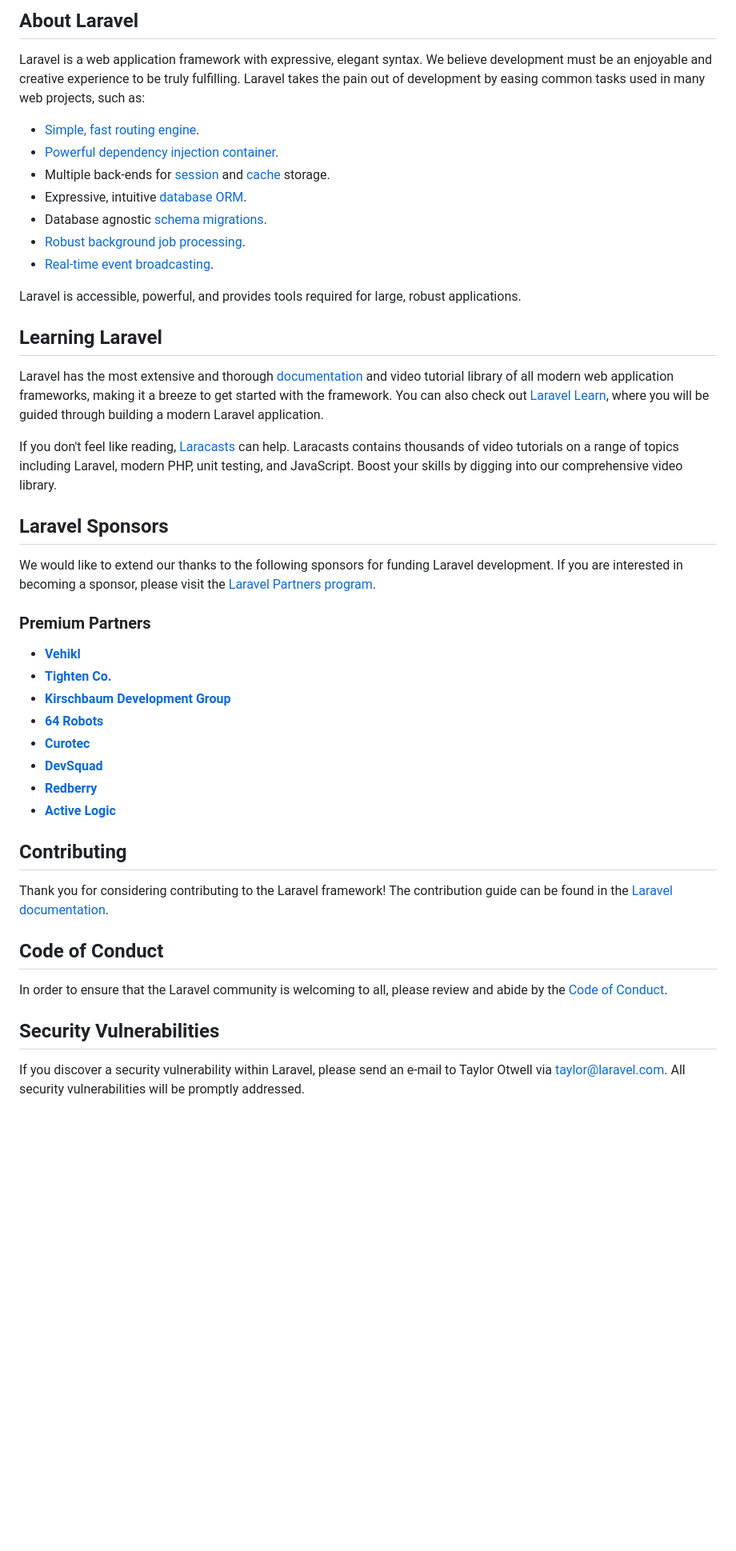
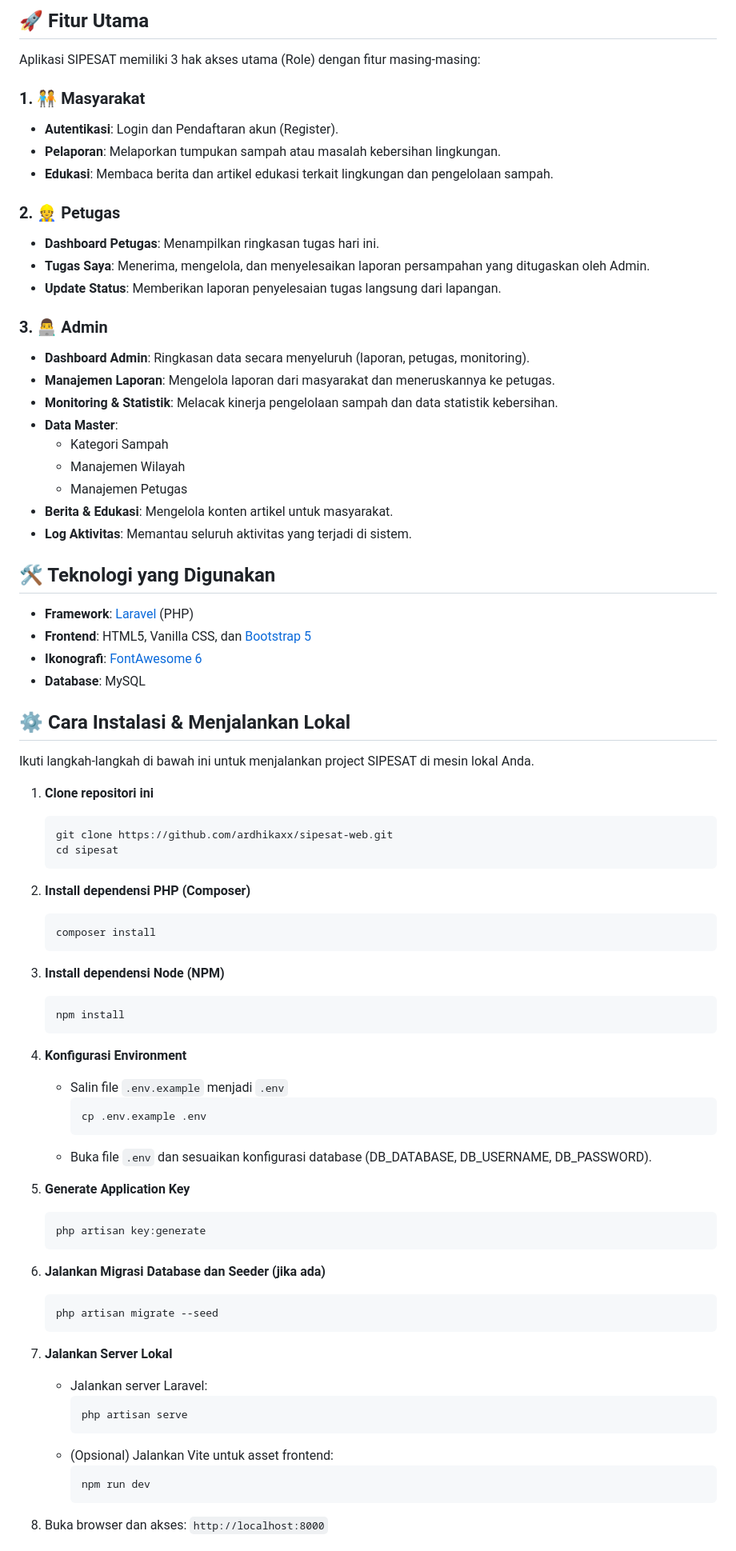
Before and after one commit to ardhikaxx/sipesat-web, a Markdown page: README.md, the part around one of its changes. Shown at 80% size. Rendered like a GitHub page; blank space fills up the shorter version.

Commit message:
docs: perbarui README dengan dokumentasi sistem SIPESAT

````diff
--- a/README.md
+++ b/README.md
@@ -9,48 +4,82 @@
 
-## About Laravel
+## 🚀 Fitur Utama
 
-Laravel is a web application framework with expressive, elegant syntax. We believe development must be an enjoyable and creative experience to be truly fulfilling. Laravel takes the pain out of development by easing common tasks used in many web projects, such as:
+Aplikasi SIPESAT memiliki 3 hak akses utama (Role) dengan fitur masing-masing:
 
-- [Simple, fast routing engine](https://laravel.com/docs/routing).
-- [Powerful dependency injection container](https://laravel.com/docs/container).
-- Multiple back-ends for [session](https://laravel.com/docs/session) and [cache](https://laravel.com/docs/cache) storage.
-- Expressive, intuitive [database ORM](https://laravel.com/docs/eloquent).
-- Database agnostic [schema migrations](https://laravel.com/docs/migrations).
-- [Robust background job processing](https://laravel.com/docs/queues).
-- [Real-time event broadcasting](https://laravel.com/docs/broadcasting).
+### 1. 🧑‍🤝‍🧑 Masyarakat
+- **Autentikasi**: Login dan Pendaftaran akun (Register).
+- **Pelaporan**: Melaporkan tumpukan sampah atau masalah kebersihan lingkungan.
+- **Edukasi**: Membaca berita dan artikel edukasi terkait lingkungan dan pengelolaan sampah.
 
-Laravel is accessible, powerful, and provides tools required for large, robust applications.
+### 2. 👷 Petugas
+- **Dashboard Petugas**: Menampilkan ringkasan tugas hari ini.
+- **Tugas Saya**: Menerima, mengelola, dan menyelesaikan laporan persampahan yang ditugaskan oleh Admin.
+- **Update Status**: Memberikan laporan penyelesaian tugas langsung dari lapangan.
 
-## Learning Laravel
+### 3. 👨‍💻 Admin
+- **Dashboard Admin**: Ringkasan data secara menyeluruh (laporan, petugas, monitoring).
+- **Manajemen Laporan**: Mengelola laporan dari masyarakat dan meneruskannya ke petugas.
+- **Monitoring & Statistik**: Melacak kinerja pengelolaan sampah dan data statistik kebersihan.
+- **Data Master**:
+  - Kategori Sampah
+  - Manajemen Wilayah
+  - Manajemen Petugas
+- **Berita & Edukasi**: Mengelola konten artikel untuk masyarakat.
+- **Log Aktivitas**: Memantau seluruh aktivitas yang terjadi di sistem.
 
-Laravel has the most extensive and thorough [documentation](https://laravel.com/docs) and video tutorial library of all modern web application frameworks, making it a breeze to get started with the framework. You can also check out [Laravel Learn](https://laravel.com/learn), where you will be guided through building a modern Laravel application.
+## 🛠️ Teknologi yang Digunakan
 
-If you don't feel like reading, [Laracasts](https://laracasts.com) can help. Laracasts contains thousands of video tutorials on a range of topics including Laravel, modern PHP, unit testing, and JavaScript. Boost your skills by digging into our comprehensive video library.
+- **Framework**: [Laravel](https://laravel.com/) (PHP)
+- **Frontend**: HTML5, Vanilla CSS, dan [Bootstrap 5](https://getbootstrap.com/)
+- **Ikonografi**: [FontAwesome 6](https://fontawesome.com/)
+- **Database**: MySQL
 
-## Laravel Sponsors
+## ⚙️ Cara Instalasi & Menjalankan Lokal
 
-We would like to extend our thanks to the following sponsors for funding Laravel development. If you are interested in becoming a sponsor, please visit the [Laravel Partners program](https://partners.laravel.com).
+Ikuti langkah-langkah di bawah ini untuk menjalankan project SIPESAT di mesin lokal Anda.
 
-### Premium Partners
+1. **Clone repositori ini**
+   ```bash
+   git clone https://github.com/ardhikaxx/sipesat-web.git
+   cd sipesat
+   ```
 
-- **[Vehikl](https://vehikl.com)**
-- **[Tighten Co.](https://tighten.co)**
-- **[Kirschbaum Development Group](https://kirschbaumdevelopment.com)**
-- **[64 Robots](https://64robots.com)**
-- **[Curotec](https://www.curotec.com/services/technologies/laravel)**
-- **[DevSquad](https://devsquad.com/hire-laravel-developers)**
-- **[Redberry](https://redberry.international/laravel-development)**
-- **[Active Logic](https://activelogic.com)**
+2. **Install dependensi PHP (Composer)**
+   ```bash
+   composer install
+   ```
 
-## Contributing
+3. **Install dependensi Node (NPM)**
+   ```bash
+   npm install
+   ```
 
-Thank you for considering contributing to the Laravel framework! The contribution guide can be found in the [Laravel documentation](https://laravel.com/docs/contributions).
+4. **Konfigurasi Environment**
+   - Salin file `.env.example` menjadi `.env`
+     ```bash
+     cp .env.example .env
+     ```
+   - Buka file `.env` dan sesuaikan konfigurasi database (DB_DATABASE, DB_USERNAME, DB_PASSWORD).
 
-## Code of Conduct
+5. **Generate Application Key**
+   ```bash
+   php artisan key:generate
+   ```
 
-In order to ensure that the Laravel community is welcoming to all, please review and abide by the [Code of Conduct](https://laravel.com/docs/contributions#code-of-conduct).
+6. **Jalankan Migrasi Database dan Seeder (jika ada)**
+   ```bash
+   php artisan migrate --seed
+   ```
 
-## Security Vulnerabilities
+7. **Jalankan Server Lokal**
+   - Jalankan server Laravel:
+     ```bash
+     php artisan serve
+     ```
+   - (Opsional) Jalankan Vite untuk asset frontend:
+     ```bash
+     npm run dev
+     ```
 
-If you discover a security vulnerability within Laravel, please send an e-mail to Taylor Otwell via [taylor@laravel.com](mailto:taylor@laravel.com). All security vulnerabilities will be promptly addressed.
+8. Buka browser dan akses: `http://localhost:8000`
 
````
Also changed, not shown: other parts of README.md (+11 -9 lines).
